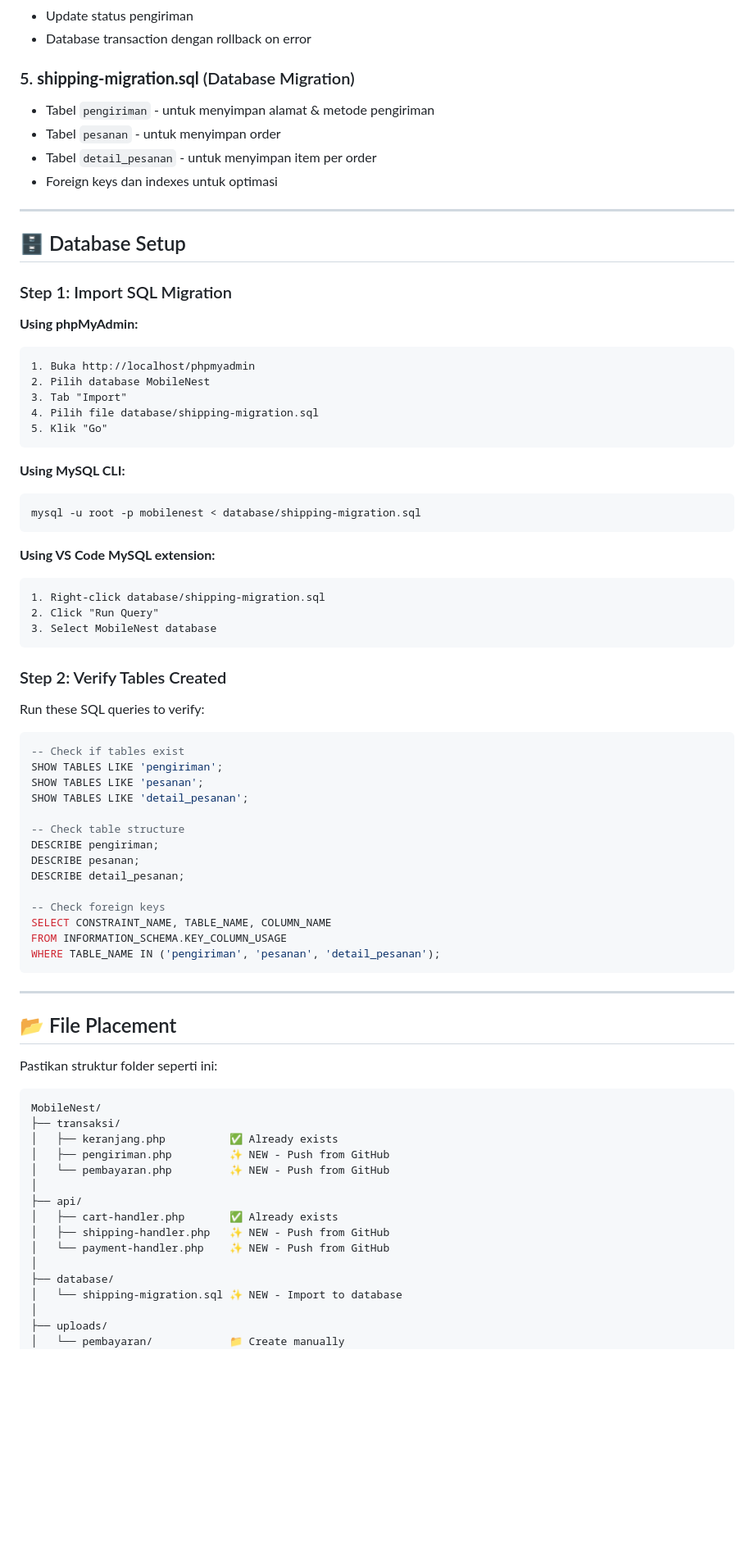
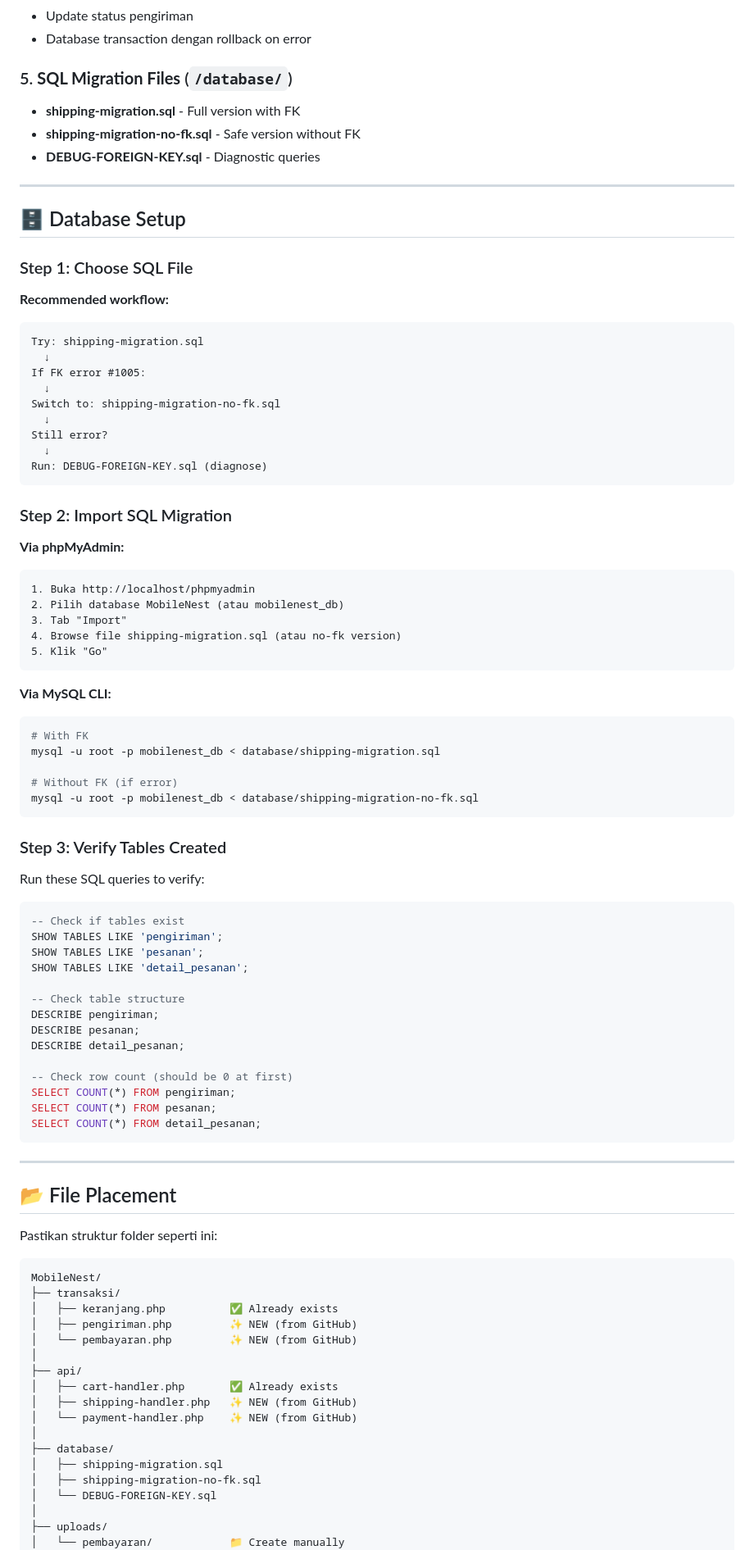
Before and after one commit to RifalDU/MobileNestV3, a Markdown page: SETUP_CHECKOUT_FLOW.md, the part around one of its changes. Shown at 82% size. Drawn GitHub-style; blank space fills up the shorter version.

````diff
--- a/SETUP_CHECKOUT_FLOW.md
+++ b/SETUP_CHECKOUT_FLOW.md
@@ -42,40 +113,53 @@ Cekout flow yang lengkap dengan 3 tahapan:
 - Update status pengiriman
 - Database transaction dengan rollback on error
 
-### 5. **shipping-migration.sql** (Database Migration)
-- Tabel `pengiriman` - untuk menyimpan alamat & metode pengiriman
-- Tabel `pesanan` - untuk menyimpan order
-- Tabel `detail_pesanan` - untuk menyimpan item per order
-- Foreign keys dan indexes untuk optimasi
+### 5. **SQL Migration Files** (`/database/`)
+
+- **shipping-migration.sql** - Full version with FK
+- **shipping-migration-no-fk.sql** - Safe version without FK
+- **DEBUG-FOREIGN-KEY.sql** - Diagnostic queries
 
 ---
 
 ## 🗄️ Database Setup
 
-### Step 1: Import SQL Migration
+### Step 1: Choose SQL File
 
-**Using phpMyAdmin:**
+**Recommended workflow:**
+
+```
+Try: shipping-migration.sql
+  ↓
+If FK error #1005:
+  ↓
+Switch to: shipping-migration-no-fk.sql
+  ↓
+Still error?
+  ↓
+Run: DEBUG-FOREIGN-KEY.sql (diagnose)
+```
+
+### Step 2: Import SQL Migration
+
+**Via phpMyAdmin:**
 ```
 1. Buka http://localhost/phpmyadmin
-2. Pilih database MobileNest
+2. Pilih database MobileNest (atau mobilenest_db)
 3. Tab "Import"
-4. Pilih file database/shipping-migration.sql
+4. Browse file shipping-migration.sql (atau no-fk version)
 5. Klik "Go"
 ```
 
-**Using MySQL CLI:**
+**Via MySQL CLI:**
 ```bash
-mysql -u root -p mobilenest < database/shipping-migration.sql
+# With FK
+mysql -u root -p mobilenest_db < database/shipping-migration.sql
+
+# Without FK (if error)
+mysql -u root -p mobilenest_db < database/shipping-migration-no-fk.sql
 ```
 
-**Using VS Code MySQL extension:**
-```
-1. Right-click database/shipping-migration.sql
-2. Click "Run Query"
-3. Select MobileNest database
-```
-
-### Step 2: Verify Tables Created
+### Step 3: Verify Tables Created
 
 Run these SQL queries to verify:
 ```sql
@@ -89,10 +173,10 @@ DESCRIBE pengiriman;
 DESCRIBE pesanan;
 DESCRIBE detail_pesanan;
 
--- Check foreign keys
-SELECT CONSTRAINT_NAME, TABLE_NAME, COLUMN_NAME
-FROM INFORMATION_SCHEMA.KEY_COLUMN_USAGE
-WHERE TABLE_NAME IN ('pengiriman', 'pesanan', 'detail_pesanan');
+-- Check row count (should be 0 at first)
+SELECT COUNT(*) FROM pengiriman;
+SELECT COUNT(*) FROM pesanan;
+SELECT COUNT(*) FROM detail_pesanan;
 ```
 
 ---
@@ -105,16 +189,18 @@ Pastikan struktur folder seperti ini:
 MobileNest/
 ├── transaksi/
 │   ├── keranjang.php          ✅ Already exists
-│   ├── pengiriman.php         ✨ NEW - Push from GitHub
-│   └── pembayaran.php         ✨ NEW - Push from GitHub
+│   ├── pengiriman.php         ✨ NEW (from GitHub)
+│   └── pembayaran.php         ✨ NEW (from GitHub)
 │
 ├── api/
 │   ├── cart-handler.php       ✅ Already exists
-│   ├── shipping-handler.php   ✨ NEW - Push from GitHub
-│   └── payment-handler.php    ✨ NEW - Push from GitHub
+│   ├── shipping-handler.php   ✨ NEW (from GitHub)
+│   └── payment-handler.php    ✨ NEW (from GitHub)
 │
 ├── database/
-│   └── shipping-migration.sql ✨ NEW - Import to database
+│   ├── shipping-migration.sql
+│   ├── shipping-migration-no-fk.sql
+│   └── DEBUG-FOREIGN-KEY.sql
 │
 ├── uploads/
 │   └── pembayaran/            📁 Create manually
````
Also changed, not shown: other parts of SETUP_CHECKOUT_FLOW.md (+118 -240 lines).
